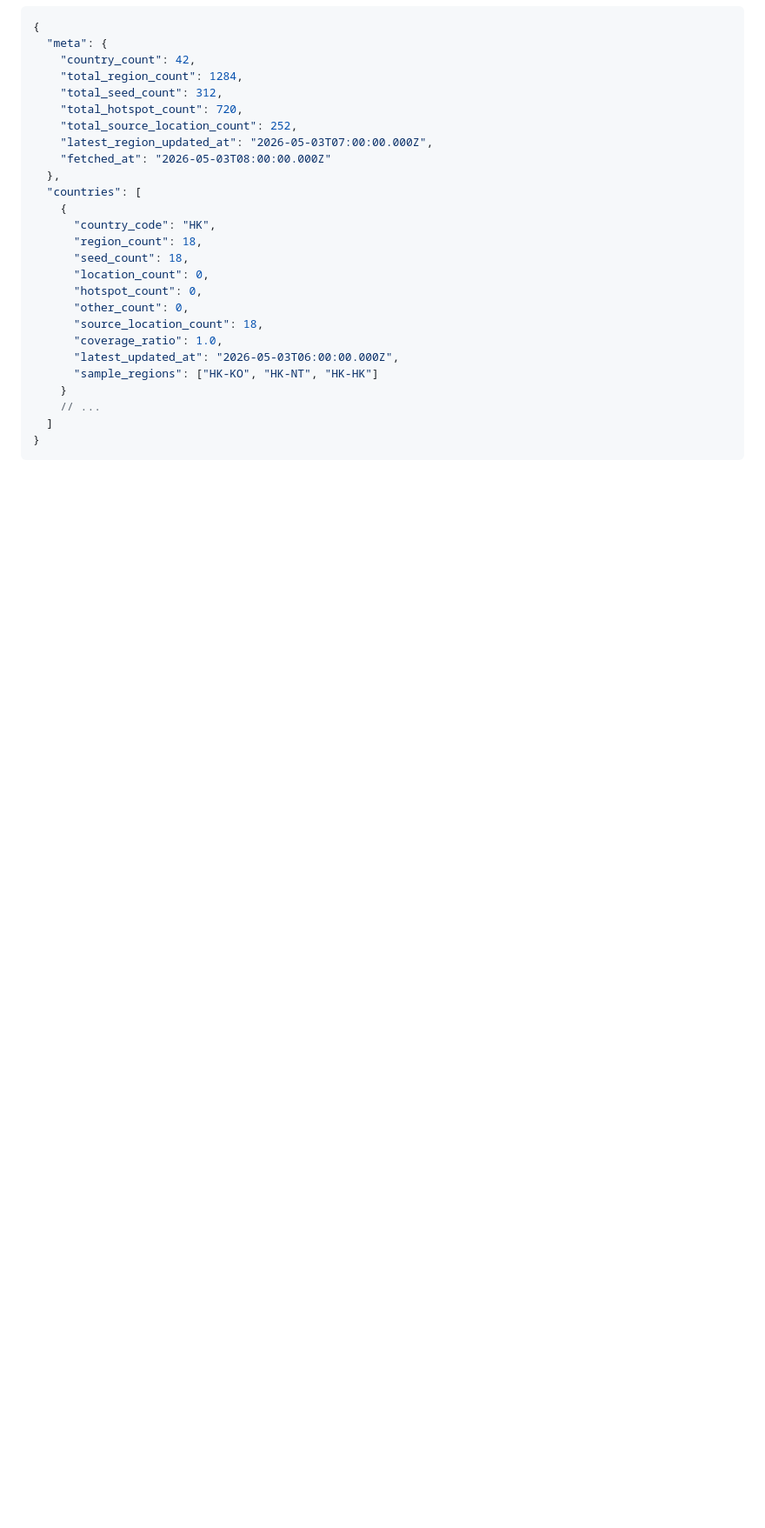
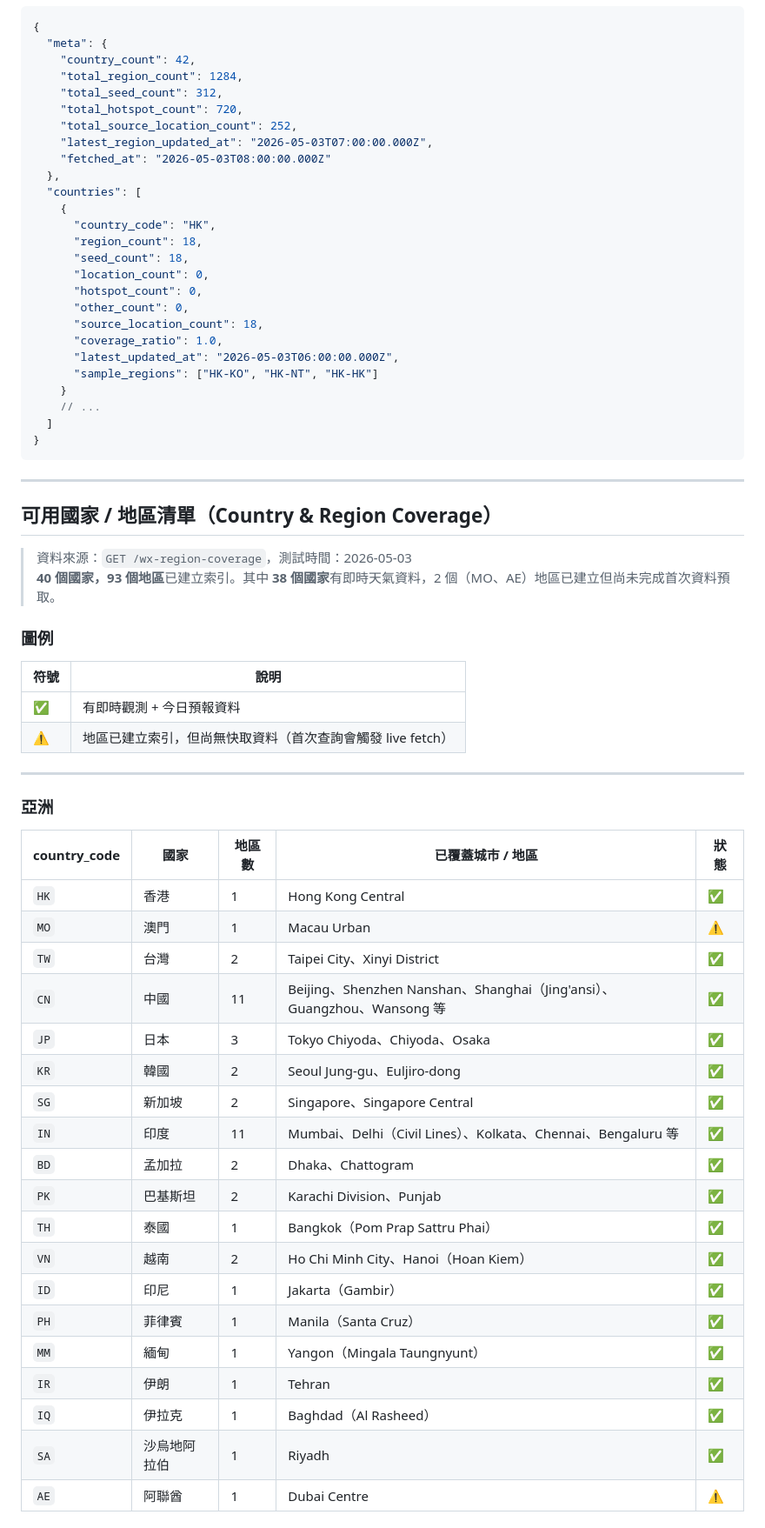
Before and after one commit to enoswong/novaweather, a Markdown page: docs/api/novaweather_api_doc.md, the part around one of its changes. Shown at 87% size. Drawn GitHub-style; blank space fills up the shorter version.

````diff
--- a/docs/api/novaweather_api_doc.md
+++ b/docs/api/novaweather_api_doc.md
@@ -885,3 +885,44 @@ curl "$BASE/wx-region-coverage?country_code=HK"
   ]
 }
 ```
+
+---
+
+## 可用國家 / 地區清單（Country & Region Coverage）
+
+> 資料來源：`GET /wx-region-coverage`，測試時間：2026-05-03
+> **40 個國家，93 個地區**已建立索引。其中 **38 個國家**有即時天氣資料，2 個（MO、AE）地區已建立但尚未完成首次資料預取。
+
+### 圖例
+
+| 符號 | 說明 |
+|---|---|
+| ✅ | 有即時觀測 + 今日預報資料 |
+| ⚠️ | 地區已建立索引，但尚無快取資料（首次查詢會觸發 live fetch） |
+
+---
+
+### 亞洲
+
+| country_code | 國家 | 地區數 | 已覆蓋城市 / 地區 | 狀態 |
+|---|---|---|---|---|
+| `HK` | 香港 | 1 | Hong Kong Central | ✅ |
+| `MO` | 澳門 | 1 | Macau Urban | ⚠️ |
+| `TW` | 台灣 | 2 | Taipei City、Xinyi District | ✅ |
+| `CN` | 中國 | 11 | Beijing、Shenzhen Nanshan、Shanghai（Jing'ansi）、Guangzhou、Wansong 等 | ✅ |
+| `JP` | 日本 | 3 | Tokyo Chiyoda、Chiyoda、Osaka | ✅ |
+| `KR` | 韓國 | 2 | Seoul Jung-gu、Euljiro-dong | ✅ |
+| `SG` | 新加坡 | 2 | Singapore、Singapore Central | ✅ |
+| `IN` | 印度 | 11 | Mumbai、Delhi（Civil Lines）、Kolkata、Chennai、Bengaluru 等 | ✅ |
+| `BD` | 孟加拉 | 2 | Dhaka、Chattogram | ✅ |
+| `PK` | 巴基斯坦 | 2 | Karachi Division、Punjab | ✅ |
+| `TH` | 泰國 | 1 | Bangkok（Pom Prap Sattru Phai） | ✅ |
+| `VN` | 越南 | 2 | Ho Chi Minh City、Hanoi（Hoan Kiem） | ✅ |
+| `ID` | 印尼 | 1 | Jakarta（Gambir） | ✅ |
+| `PH` | 菲律賓 | 1 | Manila（Santa Cruz） | ✅ |
+| `MM` | 緬甸 | 1 | Yangon（Mingala Taungnyunt） | ✅ |
+| `IR` | 伊朗 | 1 | Tehran | ✅ |
+| `IQ` | 伊拉克 | 1 | Baghdad（Al Rasheed） | ✅ |
+| `SA` | 沙烏地阿拉伯 | 1 | Riyadh | ✅ |
+| `AE` | 阿聯酋 | 1 | Dubai Centre | ⚠️ |
+
````
Also changed, not shown: other parts of docs/api/novaweather_api_doc.md (+92 -0 lines).
